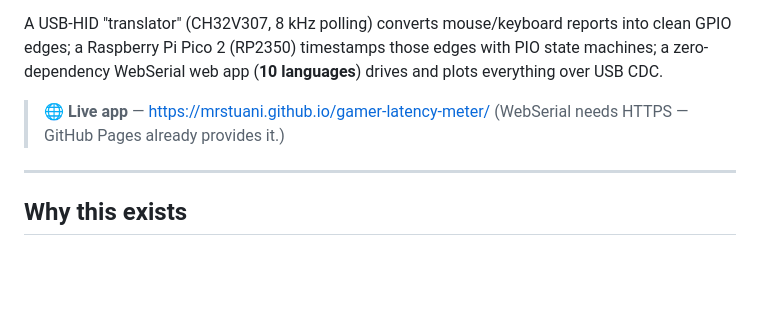
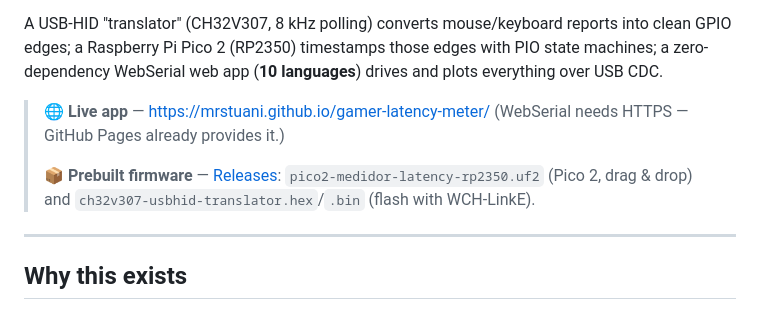
Before and after one commit to MrStuani/gamer-latency-meter, a Markdown page: README.md, the part around the change. Rendered like a GitHub page; blank space fills up the shorter version.

Commit message:
Docs: link prebuilt firmware release v1.0.0

```diff
--- a/README.md
+++ b/README.md
@@ -11,6 +11,10 @@ edges with PIO state machines; a zero-dependency WebSerial web app
 
 > 🌐 **Live app** — https://mrstuani.github.io/gamer-latency-meter/
 > (WebSerial needs HTTPS — GitHub Pages already provides it.)
+>
+> 📦 **Prebuilt firmware** — [Releases](https://github.com/MrStuani/gamer-latency-meter/releases):
+> `pico2-medidor-latency-rp2350.uf2` (Pico 2, drag & drop) and
+> `ch32v307-usbhid-translator.hex`/`.bin` (flash with WCH-LinkE).
 
 ---
 
```
